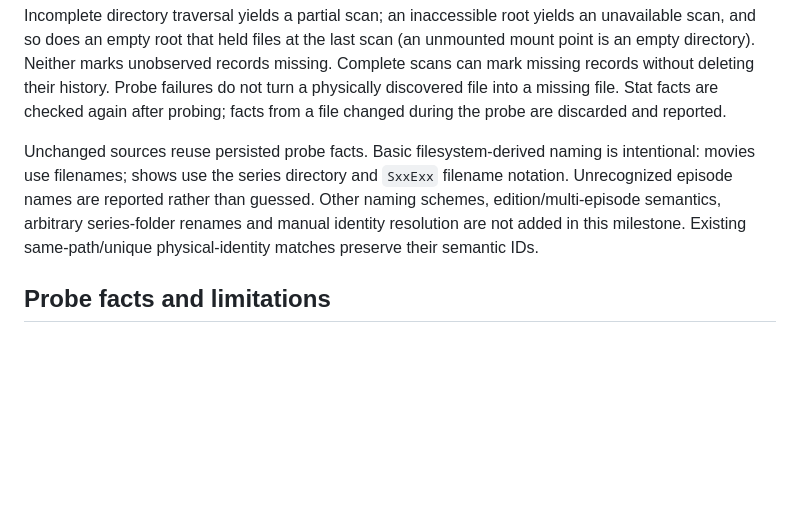
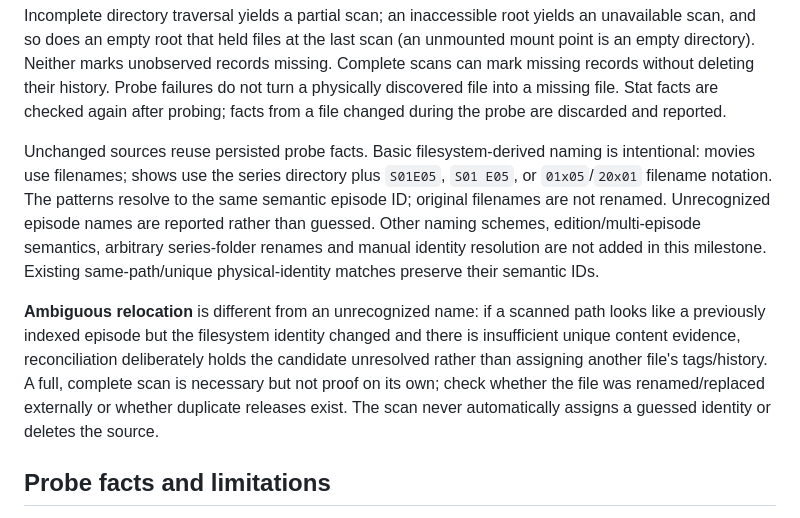
Before and after one commit to m0nte1ro/kompressor, a Markdown page: docs/READ_ONLY_DISCOVERY.md, the part around the change. GitHub-like rendering; blank space fills up the shorter version.

```diff
--- a/docs/READ_ONLY_DISCOVERY.md
+++ b/docs/READ_ONLY_DISCOVERY.md
@@ -83,11 +83,20 @@ physically discovered file into a missing file. Stat facts are checked again aft
 probing; facts from a file changed during the probe are discarded and reported.
 
 Unchanged sources reuse persisted probe facts. Basic filesystem-derived naming is
-intentional: movies use filenames; shows use the series directory and `SxxExx`
-filename notation. Unrecognized episode names are reported rather than guessed.
+intentional: movies use filenames; shows use the series directory plus `S01E05`, `S01 E05`, or `01x05`/`20x01`
+filename notation. The patterns resolve to the same semantic episode ID;
+original filenames are not renamed. Unrecognized episode names are reported rather than guessed.
 Other naming schemes, edition/multi-episode semantics, arbitrary series-folder
 renames and manual identity resolution are not added in this milestone. Existing
 same-path/unique physical-identity matches preserve their semantic IDs.
+
+**Ambiguous relocation** is different from an unrecognized name: if a scanned
+path looks like a previously indexed episode but the filesystem identity changed
+and there is insufficient unique content evidence, reconciliation deliberately
+holds the candidate unresolved rather than assigning another file's tags/history.
+A full, complete scan is necessary but not proof on its own; check whether the
+file was renamed/replaced externally or whether duplicate releases exist. The
+scan never automatically assigns a guessed identity or deletes the source.
 
 ## Probe facts and limitations
 
```
